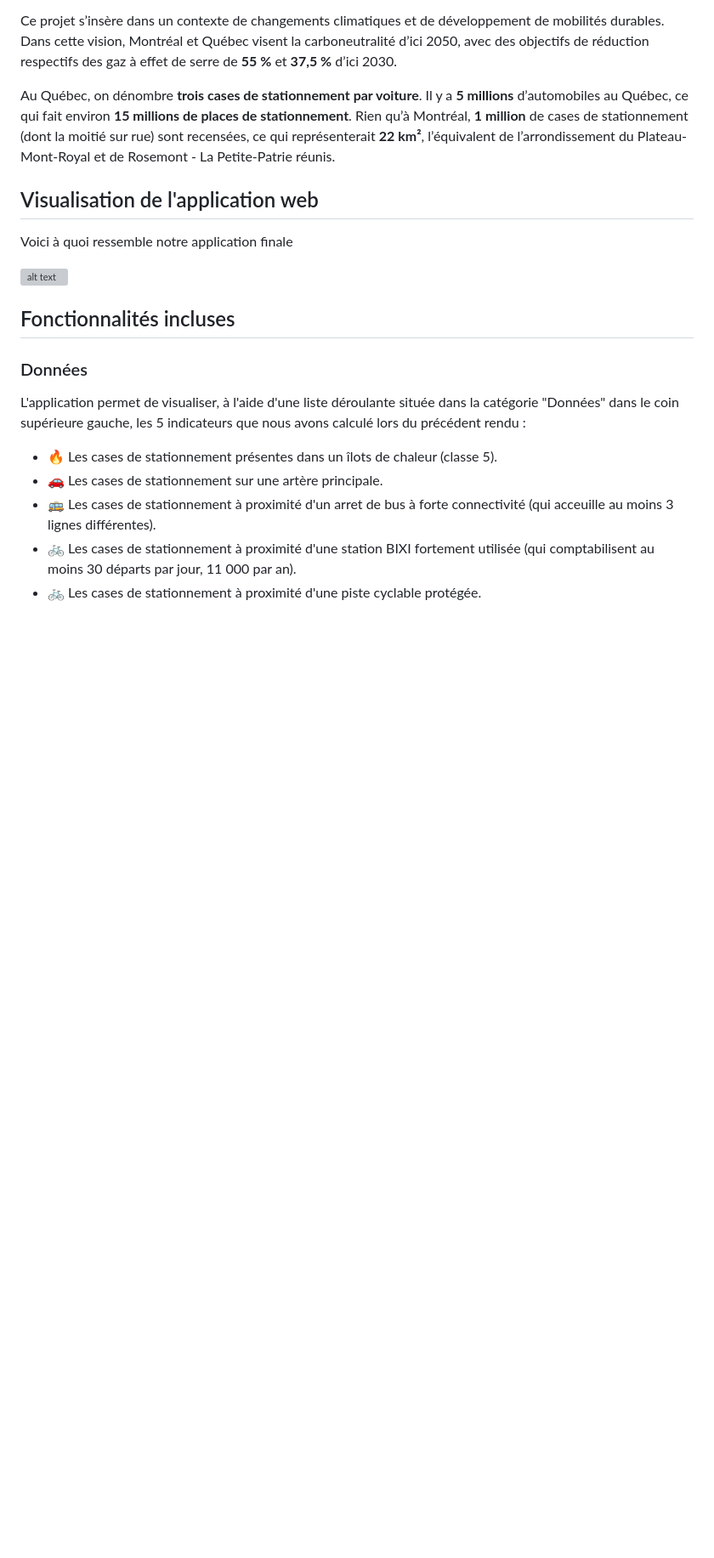
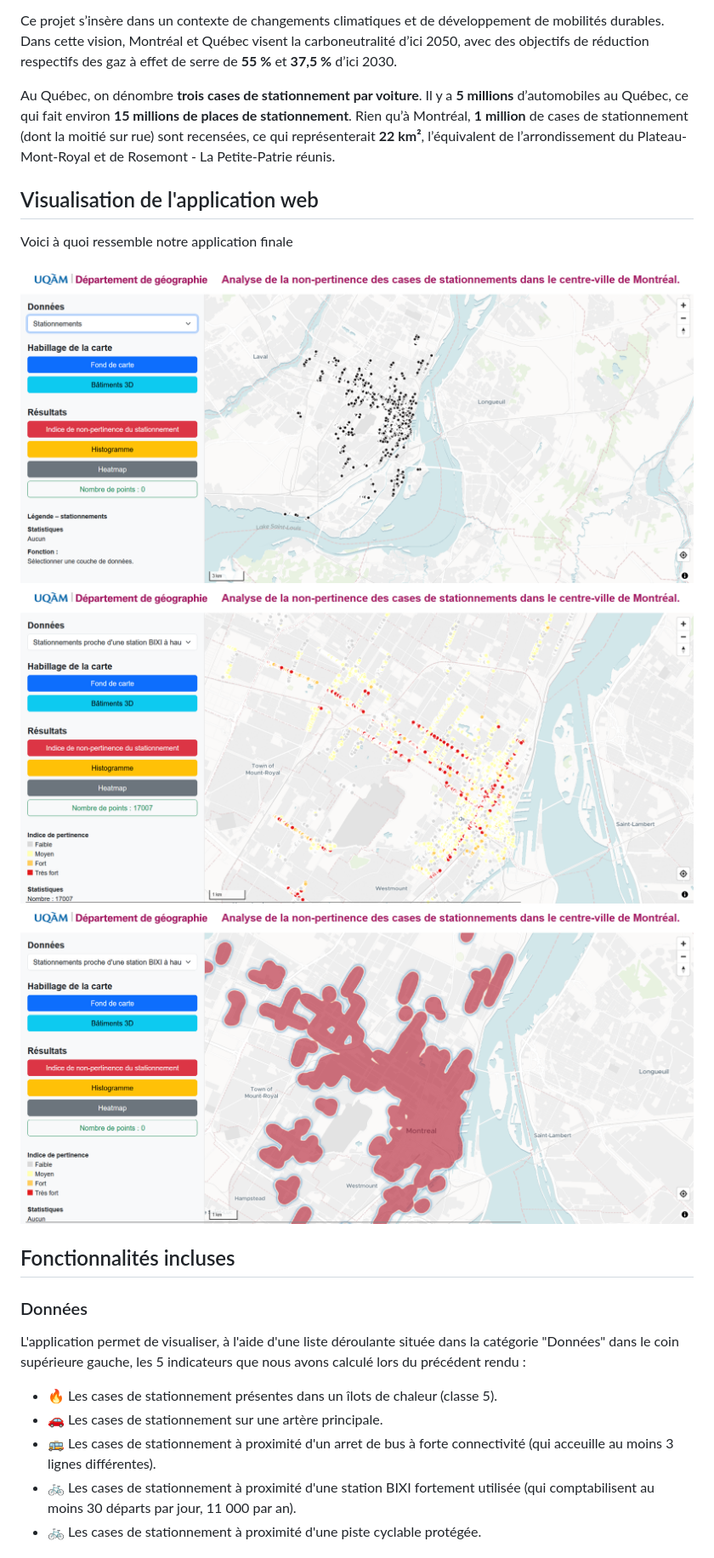
Before and after one commit to loup-robles/geo7630h25, a Markdown page: TP3/README.md, the part around one of its changes. Shown at 85% size. Rendered like a GitHub page; pictures changed too: TP3/image-2.png (added), TP3/image-3.png (added), TP3/image.png (added); blank space fills up the shorter version; grey boxes are pictures that could not be loaded.

```diff
--- a/TP3/README.md
+++ b/TP3/README.md
@@ -30,7 +30,10 @@ Au Québec, on dénombre **trois cases de stationnement par voiture**. Il y a **
 
 Voici à quoi ressemble notre application finale
 
-![alt text](app.png)
+![alt text](image.png)
+![alt text](image-2.png)
+![alt text](image-3.png)
+
 
 ## Fonctionnalités incluses
 
```
Also changed, not shown: other parts of TP3/README.md (+6 -0 lines), TP3/image-1.png (added).
